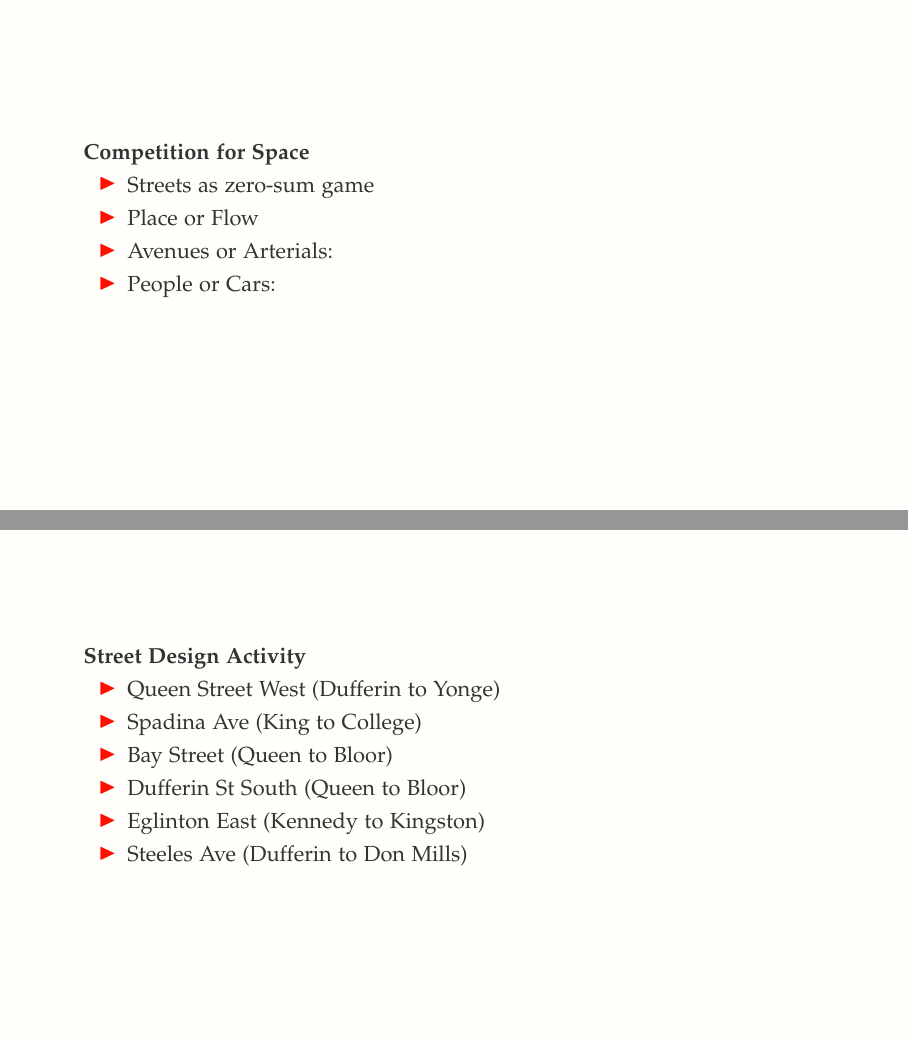
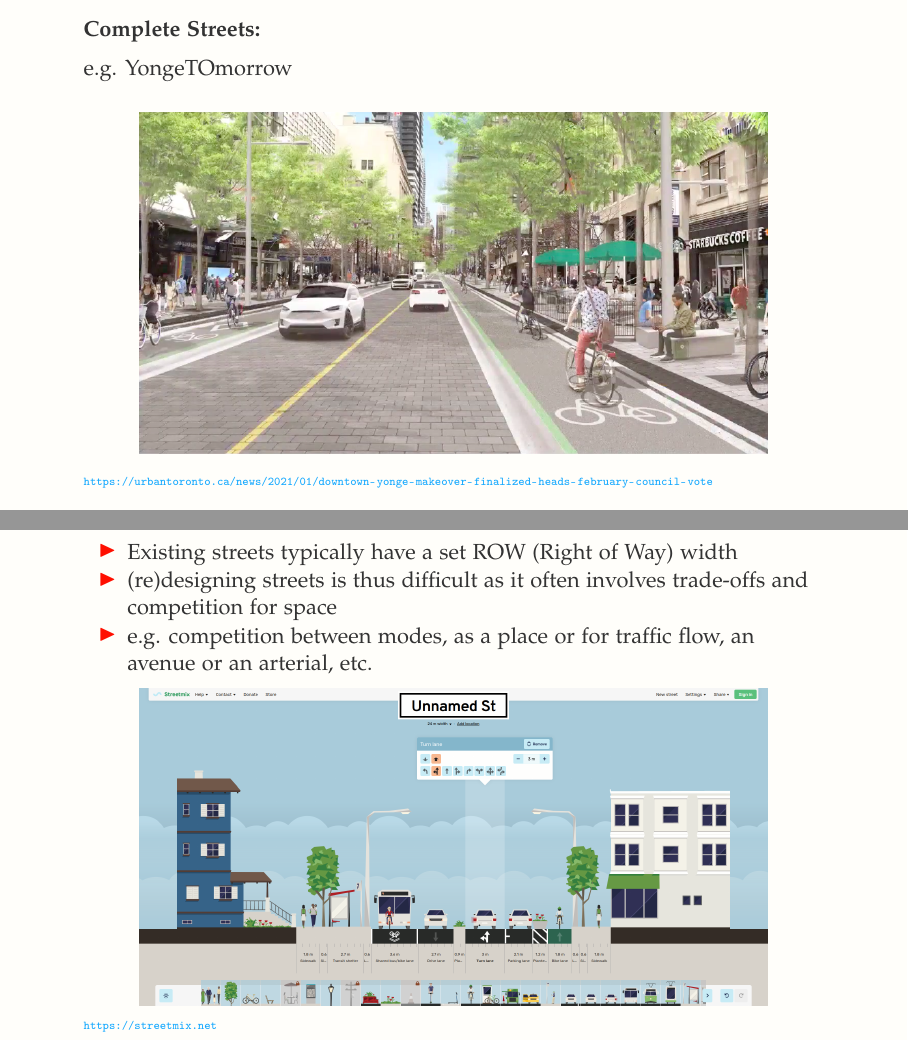
Before and after one commit to jamaps/ggr424-2022, LaTeX slides (classes/3/GGR424_C3.tex): pages 28 and 29 of 33 before the commit and pages 27 and 28 of 33 after it, joined at a grey line. Compiled offline with pdfLaTeX.

Commit message:
complete street stuff

```diff
--- a/classes/3/GGR424_C3.tex
+++ b/classes/3/GGR424_C3.tex
@@ -587,16 +590,18 @@ commentstyle=color{comments}emph}
 
 	\textbf{Complete Streets:}
 
-	\vspace{4mm}
+	\vspace{2mm}
 
-	{"Complete Streets are streets that are safe for everyone: people who walk, bicycle, take transit, or drive, and people of all ages and abilities"}
-	\tiny - \url{https://www.tcat.ca/project/complete-streets/}
+	e.g. YongeTOmorrow
+
+	\vspace{2mm}
 
 	\begin{figure}
 		\centering
-		\includegraphics[width=0.65\linewidth]{images/complete_street_drawing.jpg}
+		\includegraphics[width=0.85\linewidth]{images/yongetomorrow.png}
 	\end{figure}
 
+	\tiny\url{https://urbantoronto.ca/news/2021/01/downtown-yonge-makeover-finalized-heads-february-council-vote}
 
 
 \end{frame}
@@ -607,20 +612,34 @@ commentstyle=color{comments}emph}
 
 \begin{frame}
 
-	\textbf{Competition for Space}
-
 	\begin{itemize}
-		\item Streets as zero-sum game
-
-		\item Place or Flow
-
-		\item Avenues or Arterials:
-
-		\item People or Cars:
-
+		\item Existing streets typically have a set ROW (Right of Way) width
+		\item (re)designing streets is thus difficult as it often involves trade-offs and competition for space
+		\item e.g. competition between modes, as a place or for traffic flow, an avenue or an arterial, etc.
 	\end{itemize}
 
 
+
+
+
+%	\begin{itemize}
+%		\item Streets as zero-sum game
+%
+%		\item Place or Flow
+%
+%		\item Avenues or Arterials:
+%
+%		\item People or Cars:
+%
+%	\end{itemize}
+
+
+	\begin{figure}
+		\centering
+		\includegraphics[width=0.85\linewidth]{images/streetmix.png}
+	\end{figure}
+
+	\tiny\url{https://streetmix.net}
 
 \end{frame}
 
@@ -631,12 +650,9 @@ commentstyle=color{comments}emph}
 
 \begin{frame}
 
-	\textbf{Street Design Activity}
+	\textbf{Street Re-Design Activity}
+
+
+	\vspace{4mm}
 
 	\begin{itemize}
-		\item Queen Street West (Dufferin to Yonge)
-		\item Spadina Ave (King to College)
-		\item Bay Street (Queen to Bloor)
-		\item Dufferin St South (Queen to Bloor)
-		\item Eglinton East (Kennedy to Kingston)
-		\item Steeles Ave (Dufferin to Don Mills)
```
Also changed, not shown: classes/3/images/streetmix.png (added), classes/3/images/yongetomorrow.png (added), classes/3/GGR424_C3.tex (31 more changed lines), 2 other files.
